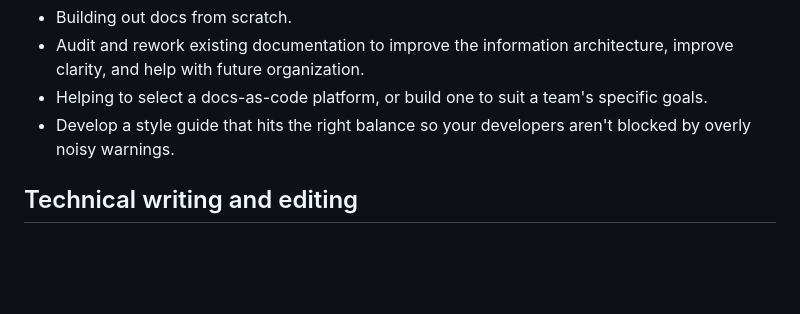
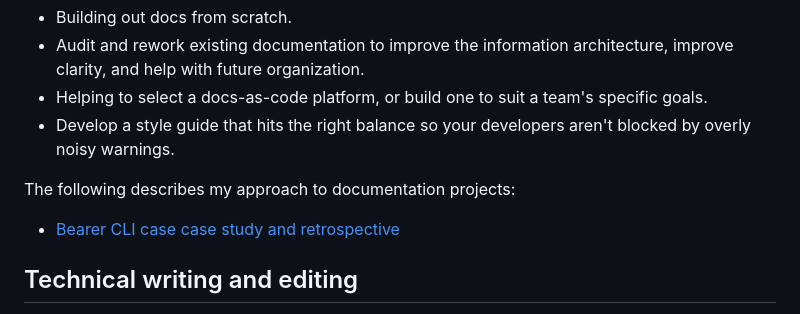
Before and after one commit to markmichon/markmichon.com, a Markdown page: src/pages/hire.md, the part around the change. GitHub-like rendering; blank space fills up the shorter version.

Commit message:
update samples on hire page

```diff
--- a/src/pages/hire.md
+++ b/src/pages/hire.md
@@ -22,6 +22,10 @@ I can assist in:
 - Helping to select a docs-as-code platform, or build one to suit a team's specific goals.
 - Develop a style guide that hits the right balance so your developers aren't blocked by overly noisy warnings.
 
+The following describes my approach to documentation projects:
+
+- [Bearer CLI case case study and retrospective](/bearer-cli-case-study/)
+
 ## Technical writing and editing
 
 Technical explainers, tutorials, and guides are a great way to add content to your site, blog, or docs. Keyword-rich SEO may bring traffic, but educational content that solves real customer needs converts visitors into customers.
```
